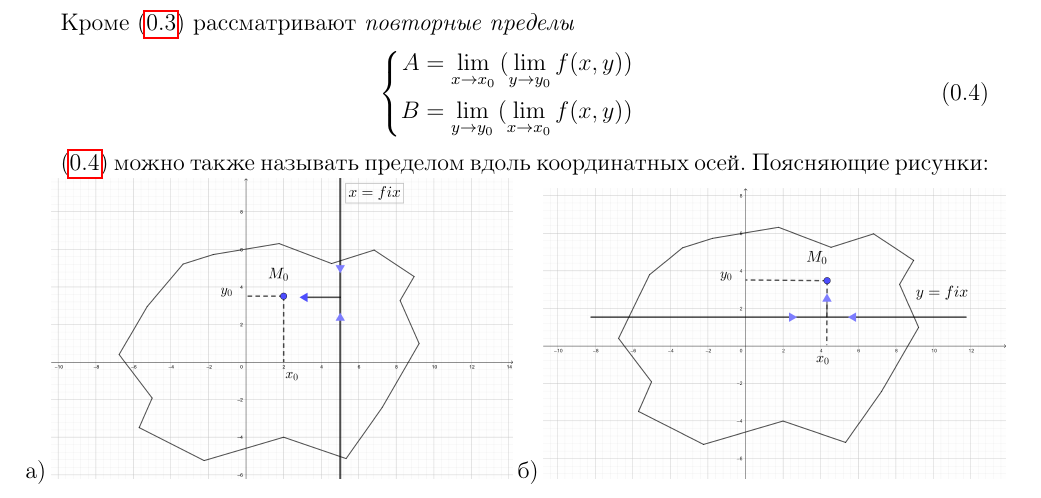
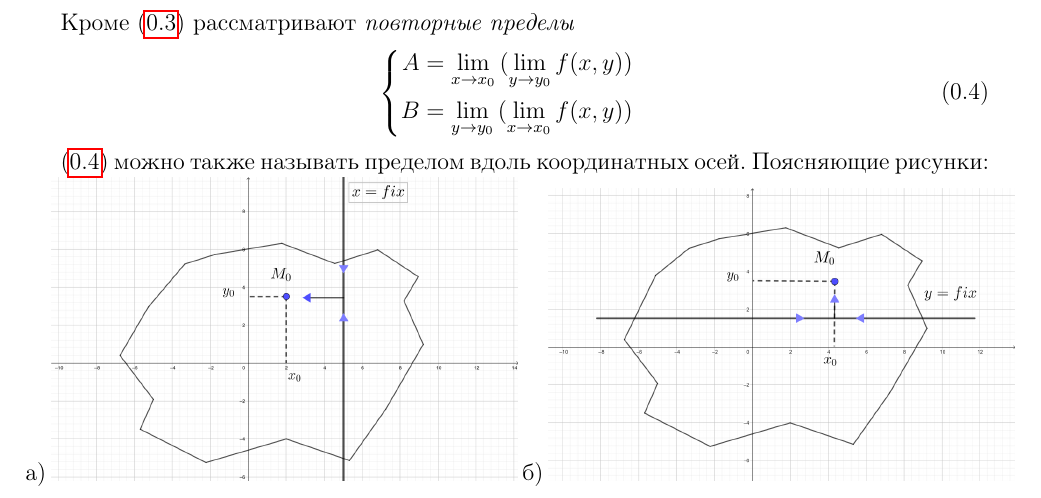
Before and after one commit to alex65536/bulatov-lectures, a LaTeX document (tex/chapter2/lec3.tex): part of page 3 of 6, cut so that both start at the same text. Compiled offline with pdfLaTeX.

Commit message:
Compress large images

```diff
--- a/tex/chapter2/lec3.tex
+++ b/tex/chapter2/lec3.tex
@@ -246,9 +246,9 @@ p_0 = \underset{\substack{
 \eqref{rep-lim} можно также называть пределом вдоль координатных осей.
 Поясняющие рисунки: \\
 a)
-\includegraphics[scale=0.33]{rep-lim-case-a.png}
+\includegraphics[scale=1.0]{rep-lim-case-a.png}
 б)
-\includegraphics[scale=0.33]{rep-lim-case-b.png}
+\includegraphics[scale=1.0]{rep-lim-case-b.png}
 
 Кроме \eqref{double-lim} и \eqref{rep-lim} рассматривают частные
 пределы пределы Ф2П, когда независимые переменные стемятся к $x_0, y_0$
```
Also changed, not shown: img/rep-lim-case-a.png, img/rep-lim-case-b.png.
